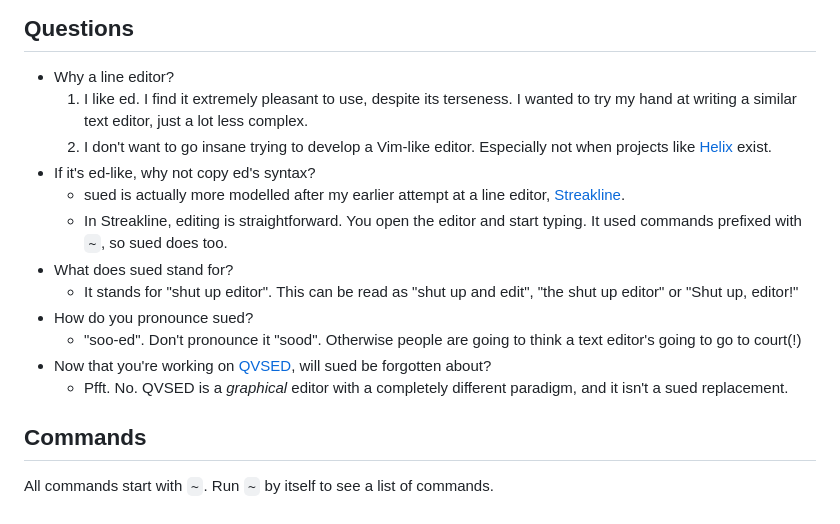
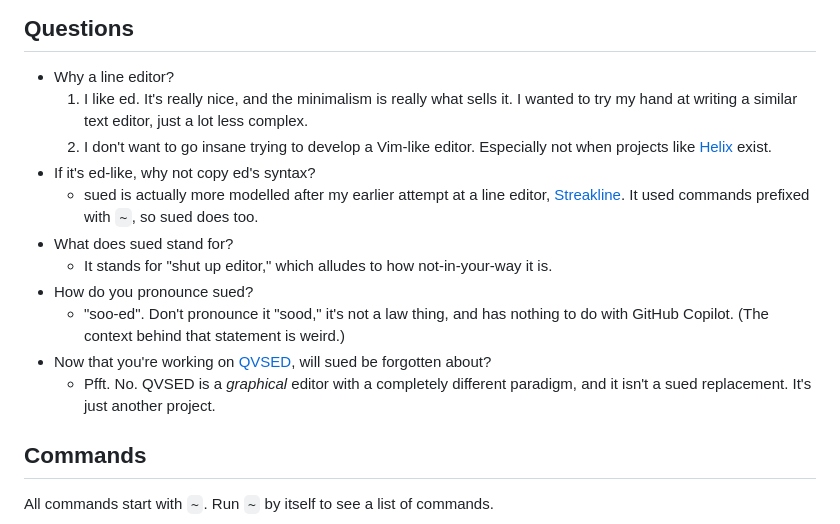
Before and after one commit to AeriaVelocity/sued, a Markdown page: README.md, the part around the change. Rendered like a GitHub page.

Commit message:
Reworded some stuff in the README

```diff
--- a/README.md
+++ b/README.md
@@ -19,27 +19,25 @@ Written in Rust, because frick you, that's why.
 ## Questions
 
 + Why a line editor?
-    1. I like ed. I find it extremely pleasant to use, despite its terseness. I
-      wanted to try my hand at writing a similar text editor, just a lot less
+    1. I like ed. It's really nice, and the minimalism is really what sells it.
+      I wanted to try my hand at writing a similar text editor, just a lot less
       complex.
     2. I don't want to go insane trying to develop a Vim-like editor. Especially
       not when projects like [Helix](https://github.com/helix-editor/helix)
       exist.
 + If it's ed-like, why not copy ed's syntax?
   + sued is actually more modelled after my earlier attempt at a line editor,
-    [Streakline](https://github.com/That1M8Head/Streakline).
-  + In Streakline, editing is straightforward. You open the editor and start
-    typing. It used commands prefixed with `~`, so sued does too.
+    [Streakline](https://github.com/That1M8Head/Streakline). It used commands
+    prefixed with `~`, so sued does too.
 + What does sued stand for?
-  + It stands for "shut up editor". This can be read as "shut up and edit", "the shut up editor"
-    or "Shut up, editor!"
+  + It stands for "shut up editor," which alludes to how not-in-your-way it is.
 + How do you pronounce sued?
-  + "soo-ed". Don't pronounce it "sood". Otherwise people are going to think
-    a text editor's going to go to court(!)
+  + "soo-ed". Don't pronounce it "sood," it's not a law thing, and has nothing
+    to do with GitHub Copilot. (The context behind that statement is weird.)
 + Now that you're working on [QVSED](https://github.com/That1M8Head/QVSED),
   will sued be forgotten about?
   + Pfft. No. QVSED is a *graphical* editor with a completely different paradigm,
-    and it isn't a sued replacement.
+    and it isn't a sued replacement. It's just another project.
 
 ## Commands
 
```
